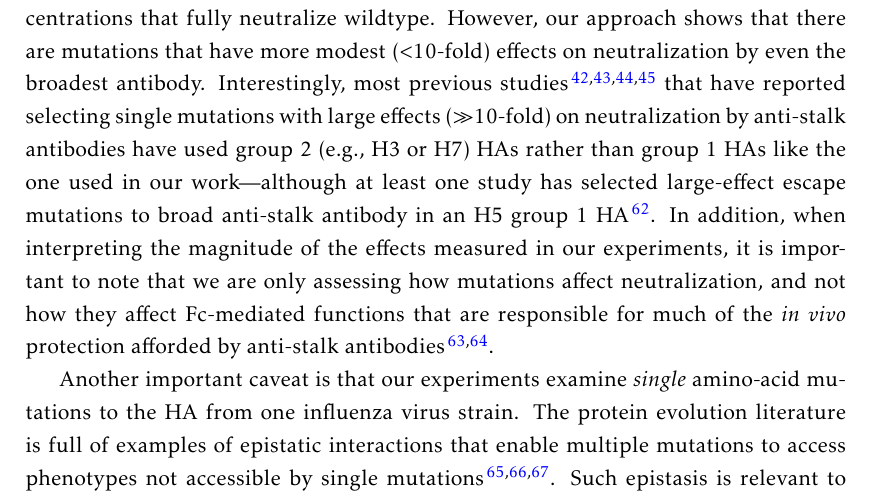
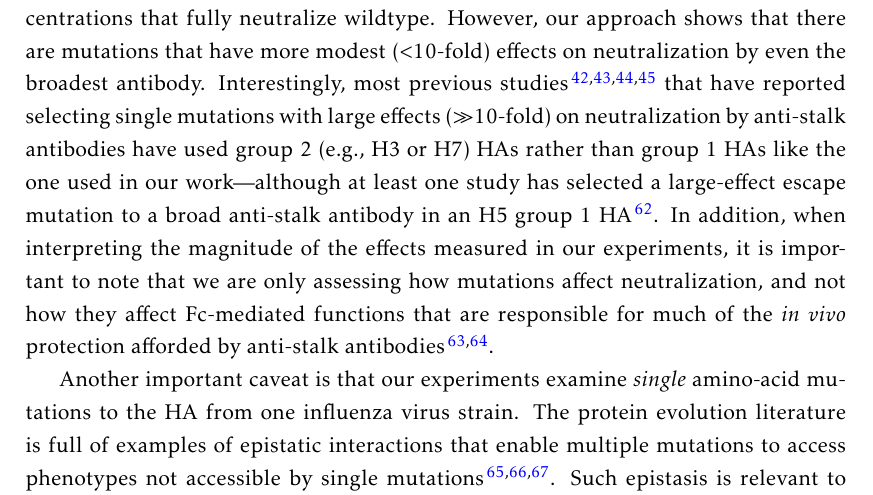
Before and after one commit to jbloomlab/HA_antibody_ease_of_escape, a LaTeX paper (paper/manuscript.tex): part of page 16 of 40, cut so that both start at the same text. Compiled offline with pdfLaTeX.

Commit message:
fix error caught by Juhye

```diff
--- a/paper/manuscript.tex
+++ b/paper/manuscript.tex
@@ -387,7 +387,7 @@ This finding emphasizes the importance of identifying antigenic mutations in a w
 The classic approach for selecting escape mutations involves treating a virus stock with antibody at a concentration that completely neutralizes wildtype, and looking for viral mutants that survive this treatment\cite{yewdell1979antigenic,webster1980determination}.
 There are no such single mutations for the H1 HA and broad anti-stalk antibodies tested here, since no mutations shift the neutralization curve enough to enable survival at antibody concentrations that fully neutralize wildtype.
 However, our approach shows that there are mutations that have more modest ($<$10-fold) effects on neutralization by even the broadest antibody.
-Interestingly, most previous studies~\cite{chai2016two,ekiert2011highly,friesen2014common,dunand2015preexisting} that have reported selecting single mutations with large effects ($\gg$10-fold) on neutralization by anti-stalk antibodies have used group 2 (e.g., H3 or H7) HAs rather than group 1 HAs like the one used in our work---although at least one study has selected large-effect escape mutations to broad anti-stalk antibody in an H5 group 1 HA~\cite{throsby2008heterosubtypic}.
+Interestingly, most previous studies~\cite{chai2016two,ekiert2011highly,friesen2014common,dunand2015preexisting} that have reported selecting single mutations with large effects ($\gg$10-fold) on neutralization by anti-stalk antibodies have used group 2 (e.g., H3 or H7) HAs rather than group 1 HAs like the one used in our work---although at least one study has selected a large-effect escape mutation to a broad anti-stalk antibody in an H5 group 1 HA~\cite{throsby2008heterosubtypic}.
 In addition, when interpreting the magnitude of the effects measured in our experiments, it is important to note that we are only assessing how mutations affect neutralization, and not how they affect Fc-mediated functions that are responsible for much of the \textit{in vivo} protection afforded by anti-stalk antibodies\cite{dilillo2014broadly,dilillo2016broadly}.
 
 Another important caveat is that our experiments examine \emph{single} amino-acid mutations to the HA from one influenza virus strain.
```
